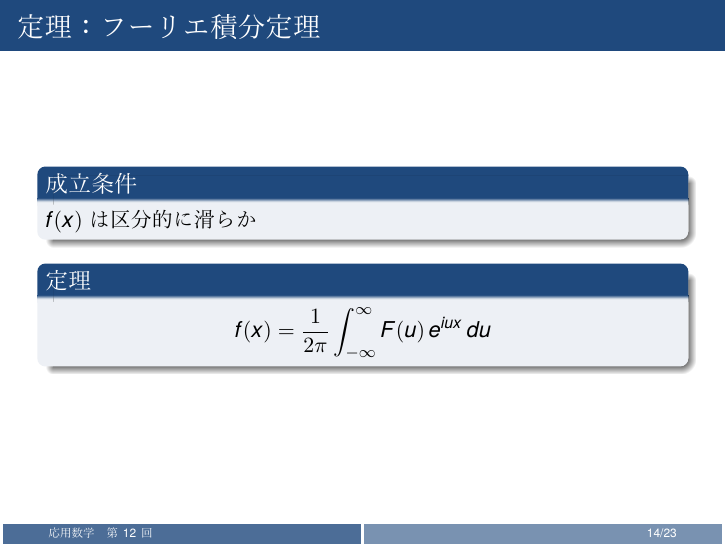
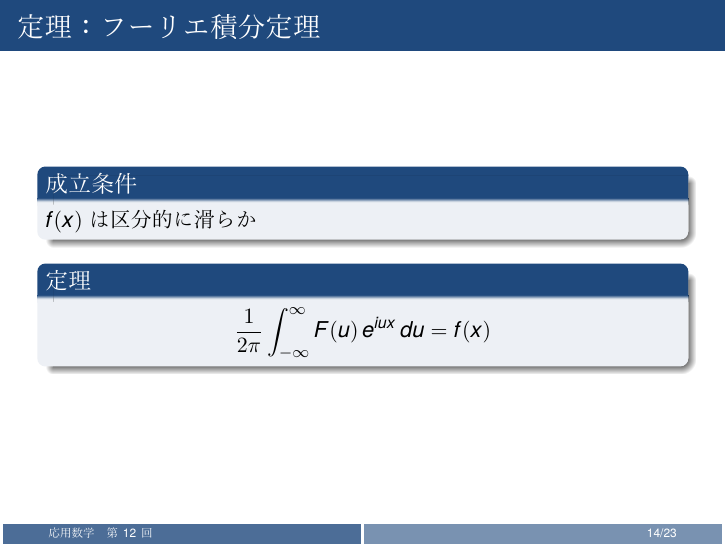
Before and after one commit to Inazumi35/applied-mathematics-2026, LaTeX slides (lecture/week12_ans.tex): page 14 of 23. The pictures show the PDF file lecture/week12_ans.pdf that the author committed with the source.

Commit message:
week12: Fourier integral theorem integral=f(x) form

```diff
--- a/lecture/week12_ans.tex
+++ b/lecture/week12_ans.tex
@@ -159,7 +159,7 @@
   \end{block}
   \begin{block}{定理}
   \[
-    f(x) = \frac{1}{2\pi}\int_{-\infty}^{\infty} F(u)\,e^{iux}\,du
+    \frac{1}{2\pi}\int_{-\infty}^{\infty} F(u)\,e^{iux}\,du = f(x)
   \]
   \end{block}
 \end{frame}
```
Also changed, not shown: lecture/week12_ans.pdf.
